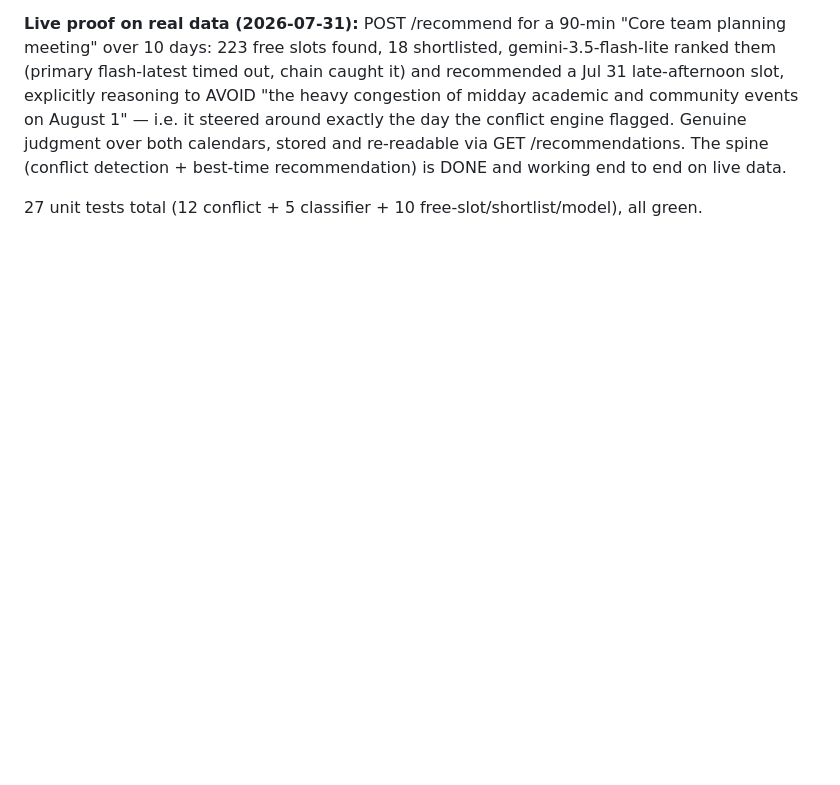
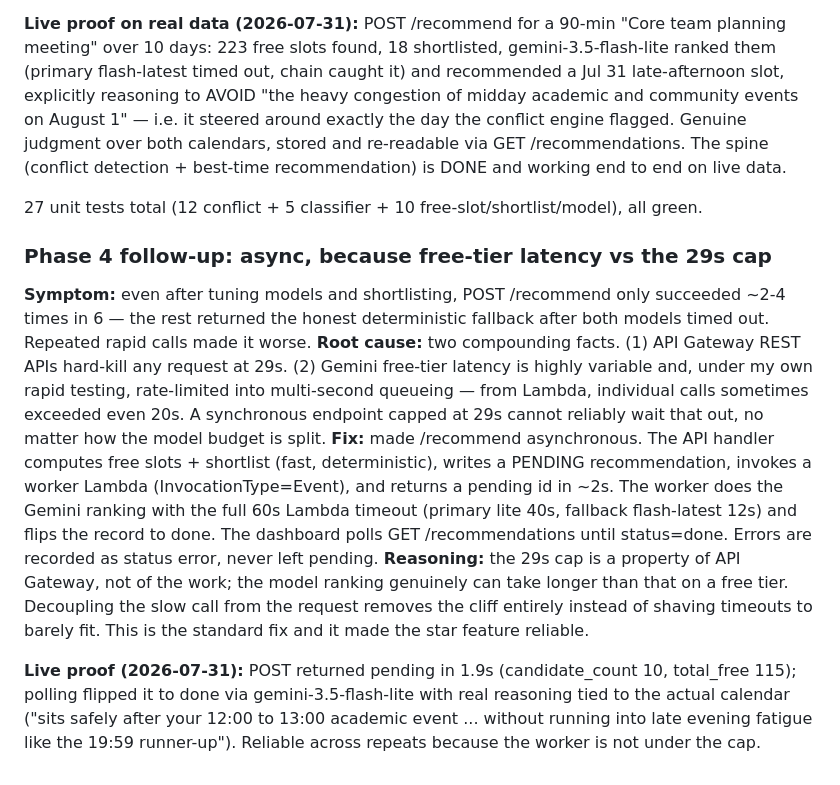
Before and after one commit to donaldraph/convene, a Markdown page: BUILD_LOG.md, the part around the change. Drawn GitHub-style; blank space fills up the shorter version.

Commit message:
log the async pivot: why and the live proof

```diff
--- a/BUILD_LOG.md
+++ b/BUILD_LOG.md
@@ -203,3 +203,32 @@ end to end on live data.
 
 27 unit tests total (12 conflict + 5 classifier + 10 free-slot/shortlist/model),
 all green.
+
+### Phase 4 follow-up: async, because free-tier latency vs the 29s cap
+
+**Symptom:** even after tuning models and shortlisting, POST /recommend only
+succeeded ~2-4 times in 6 — the rest returned the honest deterministic fallback
+after both models timed out. Repeated rapid calls made it worse.
+**Root cause:** two compounding facts. (1) API Gateway REST APIs hard-kill any
+request at 29s. (2) Gemini free-tier latency is highly variable and, under my
+own rapid testing, rate-limited into multi-second queueing — from Lambda,
+individual calls sometimes exceeded even 20s. A synchronous endpoint capped at
+29s cannot reliably wait that out, no matter how the model budget is split.
+**Fix:** made /recommend asynchronous. The API handler computes free slots +
+shortlist (fast, deterministic), writes a PENDING recommendation, invokes a
+worker Lambda (InvocationType=Event), and returns a pending id in ~2s. The
+worker does the Gemini ranking with the full 60s Lambda timeout (primary lite
+40s, fallback flash-latest 12s) and flips the record to done. The dashboard
+polls GET /recommendations until status=done. Errors are recorded as status
+error, never left pending.
+**Reasoning:** the 29s cap is a property of API Gateway, not of the work; the
+model ranking genuinely can take longer than that on a free tier. Decoupling
+the slow call from the request removes the cliff entirely instead of shaving
+timeouts to barely fit. This is the standard fix and it made the star feature
+reliable.
+
+**Live proof (2026-07-31):** POST returned pending in 1.9s (candidate_count 10,
+total_free 115); polling flipped it to done via gemini-3.5-flash-lite with real
+reasoning tied to the actual calendar ("sits safely after your 12:00 to 13:00
+academic event ... without running into late evening fatigue like the 19:59
+runner-up"). Reliable across repeats because the worker is not under the cap.
```
